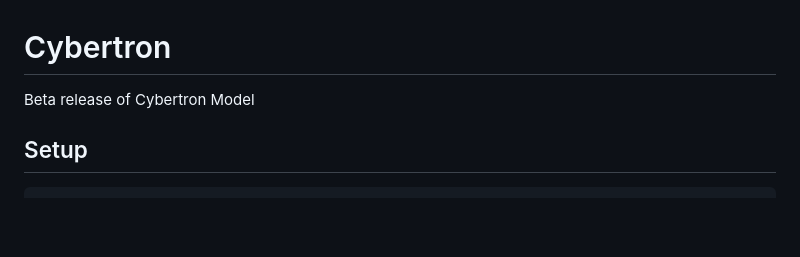
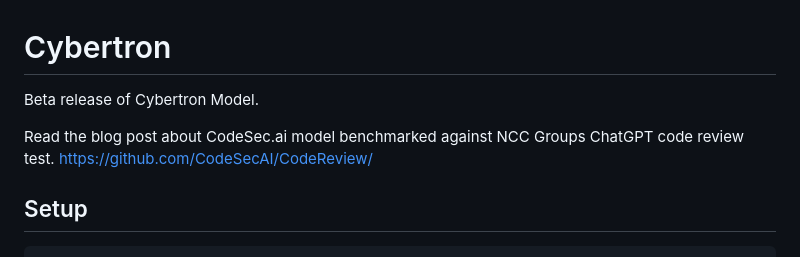
Before and after one commit to CodeSecAI/Cybertron, a Markdown page: README.md, the part around the change. GitHub-like rendering; blank space fills up the shorter version.

```diff
--- a/README.md
+++ b/README.md
@@ -1,6 +1,8 @@
 # Cybertron
-Beta release of Cybertron Model
+Beta release of Cybertron Model.
 
+Read the blog post about CodeSec.ai model benchmarked against NCC Groups ChatGPT code review test.
+https://github.com/CodeSecAI/CodeReview/
 
 ## Setup
 
```
